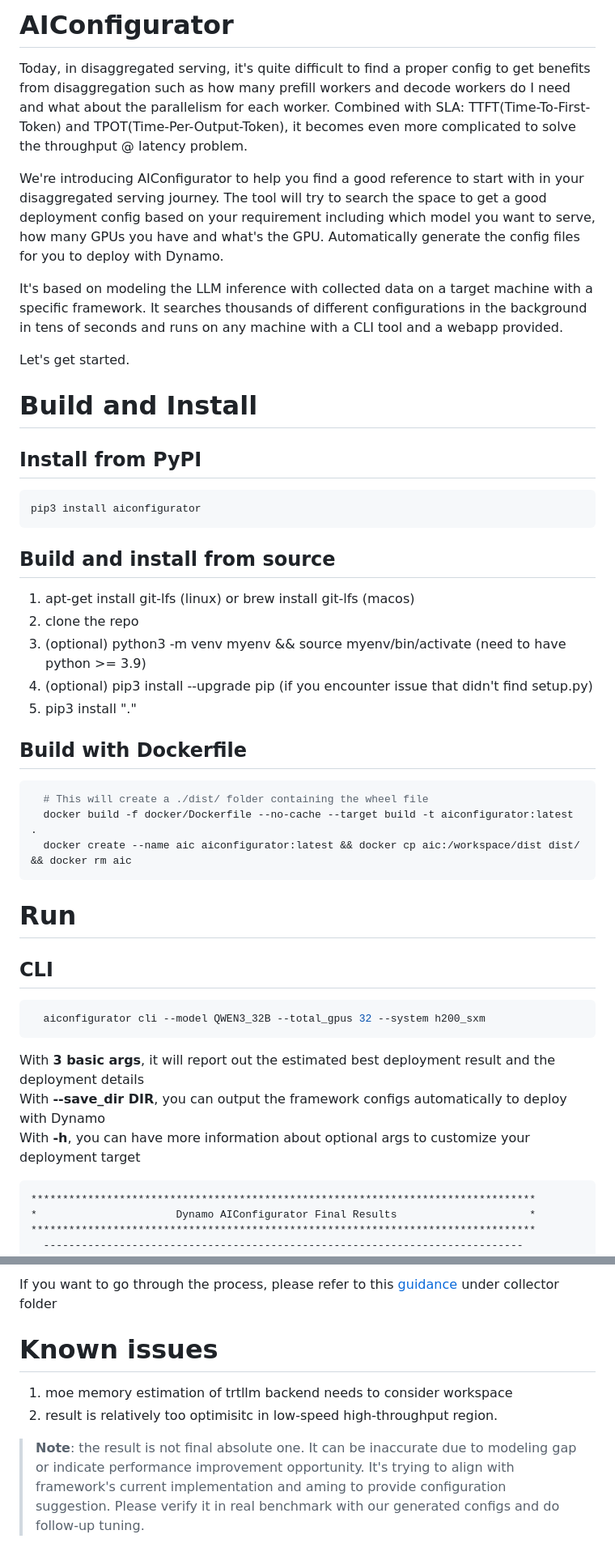
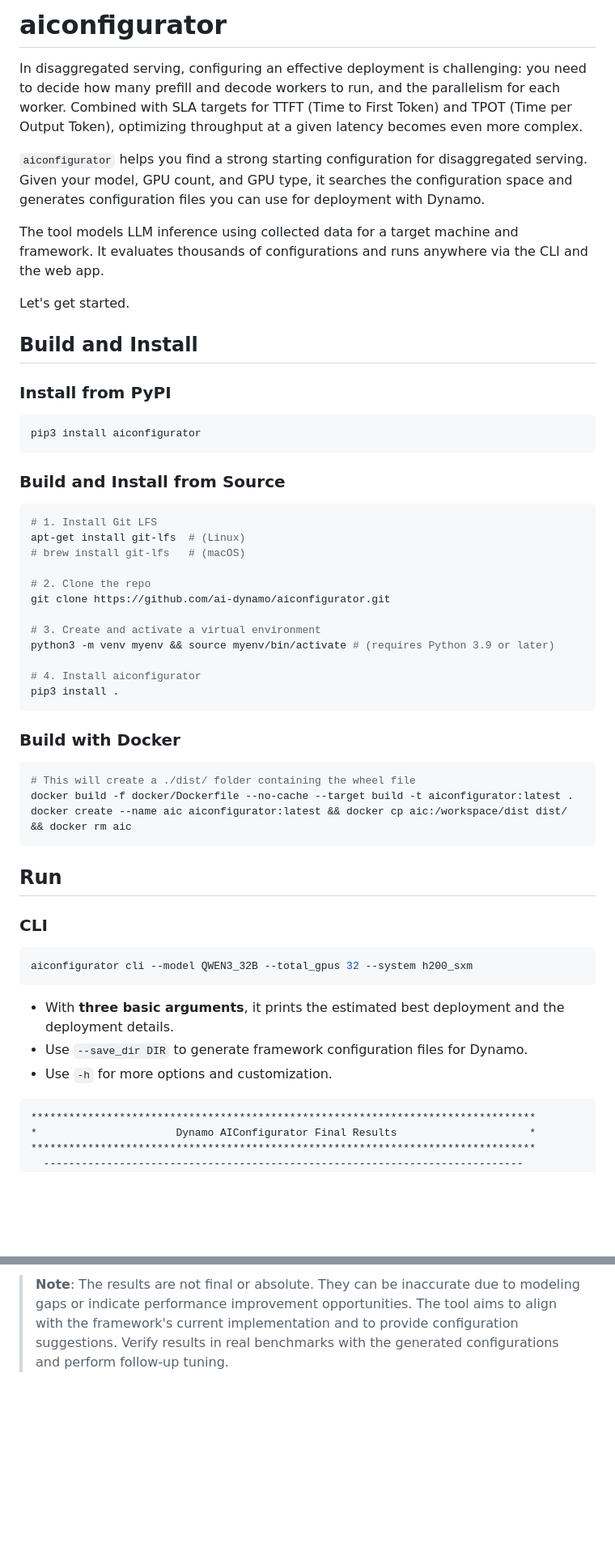
Before and after one commit to simone-chen/aiconfigurator, a Markdown page: README.md, 2 parts joined by grey strips. Shown at 81% size. Drawn GitHub-style; blank space fills up the shorter version.

````diff
--- a/README.md
+++ b/README.md
@@ -3,54 +3,66 @@ SPDX-FileCopyrightText: Copyright (c) 2025 NVIDIA CORPORATION & AFFILIATES. All
 SPDX-License-Identifier: Apache-2.0
 -->
 
-# AIConfigurator
-Today, in disaggregated serving, it's quite difficult to find a proper config
-to get benefits from disaggregation such as how many prefill workers and decode workers
-do I need and what about the parallelism for each worker. Combined with SLA:
-TTFT(Time-To-First-Token) and TPOT(Time-Per-Output-Token), it becomes even more complicated
-to solve the throughput @ latency problem.
+# aiconfigurator
 
-We're introducing AIConfigurator to help you find a good reference to start with in your
-disaggregated serving journey. The tool will try to search the space to get a good deployment config
-based on your requirement including which model you want to serve, how many GPUs you have and what's
-the GPU. Automatically generate the config files for you to deploy with Dynamo.
+In disaggregated serving, configuring an effective deployment is challenging: you need to decide how many prefill and decode
+workers to run, and the parallelism for each worker. Combined with SLA targets for TTFT (Time to First Token) and
+TPOT (Time per Output Token), optimizing throughput at a given latency becomes even more complex.
 
-It's based on modeling the LLM inference with collected data on a target machine with a specific framework.
-It searches thousands of different configurations in the background in tens of seconds and runs on any machine
-with a CLI tool and a webapp provided.
+`aiconfigurator` helps you find a strong starting configuration for disaggregated serving. Given your model, GPU
+count, and GPU type, it searches the configuration space and generates configuration files you can use for deployment with Dynamo.
+
+The tool models LLM inference using collected data for a target machine and framework. It evaluates thousands of
+configurations and runs anywhere via the CLI and the web app.
 
 Let's get started.
 
+## Build and Install
 
-# Build and Install
-## Install from PyPI
+### Install from PyPI
+
 ```bash
 pip3 install aiconfigurator
 ```
-## Build and install from source
-1. apt-get install git-lfs (linux) or brew install git-lfs (macos)
-2. clone the repo
-3. (optional) python3 -m venv myenv && source myenv/bin/activate  (need to have python >= 3.9)
-4. (optional) pip3 install --upgrade pip (if you encounter issue that didn't find setup.py)
-5. pip3 install "."
 
-## Build with Dockerfile
+### Build and Install from Source
+
 ```bash
-  # This will create a ./dist/ folder containing the wheel file
-  docker build -f docker/Dockerfile --no-cache --target build -t aiconfigurator:latest .
-  docker create --name aic aiconfigurator:latest && docker cp aic:/workspace/dist dist/ && docker rm aic
+# 1. Install Git LFS
+apt-get install git-lfs  # (Linux)
+# brew install git-lfs   # (macOS)
+
+# 2. Clone the repo
+git clone https://github.com/ai-dynamo/aiconfigurator.git
+
+# 3. Create and activate a virtual environment
+python3 -m venv myenv && source myenv/bin/activate # (requires Python 3.9 or later)
+
+# 4. Install aiconfigurator
+pip3 install .
 ```
 
-# Run
-## CLI
+### Build with Docker
+
 ```bash
-  aiconfigurator cli --model QWEN3_32B --total_gpus 32 --system h200_sxm
+# This will create a ./dist/ folder containing the wheel file
+docker build -f docker/Dockerfile --no-cache --target build -t aiconfigurator:latest .
+docker create --name aic aiconfigurator:latest && docker cp aic:/workspace/dist dist/ && docker rm aic
 ```
-With **3 basic args**, it will report out the estimated best deployment result and the deployment details
-With **--save_dir DIR**, you can output the framework configs automatically to deploy with Dynamo
-With **-h**, you can have more information about optional args to customize your deployment target
 
+## Run
+
+### CLI
+
+```bash
+aiconfigurator cli --model QWEN3_32B --total_gpus 32 --system h200_sxm
 ```
+
+- With **three basic arguments**, it prints the estimated best deployment and the deployment details.
+- Use `--save_dir DIR` to generate framework configuration files for Dynamo.
+- Use `-h` for more options and customization.
+
+```text
 ********************************************************************************
 *                      Dynamo AIConfigurator Final Results                     *
 ********************************************************************************
@@ -227,8 +288,2 @@ configs with Dynamo + trtllm 1.0.0rc4 worker.
 
-If you want to go through the process, please refer to this [guidance](collector/README.md) under collector folder
-
-
-# Known issues
-1. moe memory estimation of trtllm backend needs to consider workspace
-2. result is relatively too optimisitc in low-speed high-throughput region.
-> **Note**: the result is not final absolute one. It can be inaccurate due to modeling gap or indicate performance improvement opportunity. It's trying to align with framework's current implementation and aming to provide configuration suggestion. Please verify it in real benchmark with our generated configs and do follow-up tuning.
+> **Note**: The results are not final or absolute. They can be inaccurate due to modeling gaps or indicate performance improvement opportunities. The tool aims to align with the framework's current implementation and to provide configuration suggestions. Verify results in real benchmarks with the generated configurations and perform follow-up tuning.
````
Also changed, not shown: other parts of README.md (+92 -43 lines).
